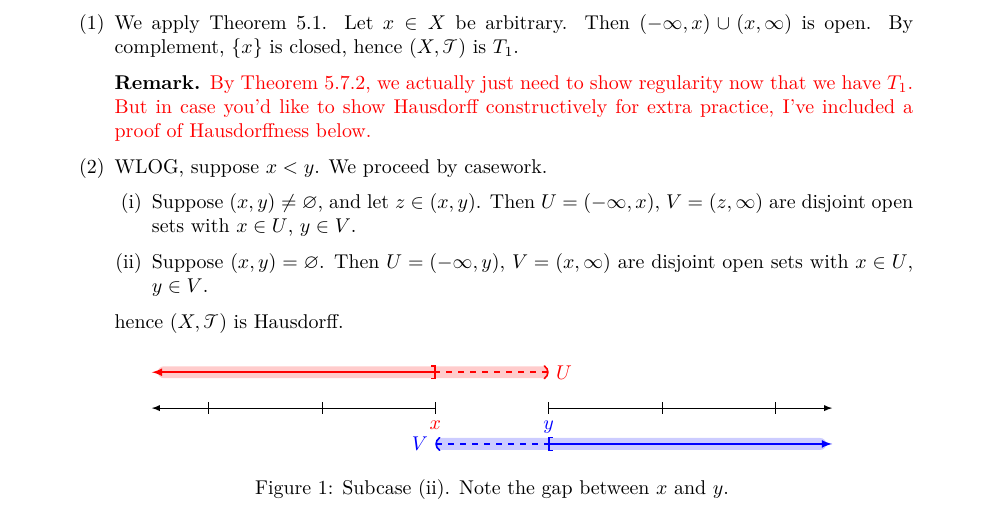
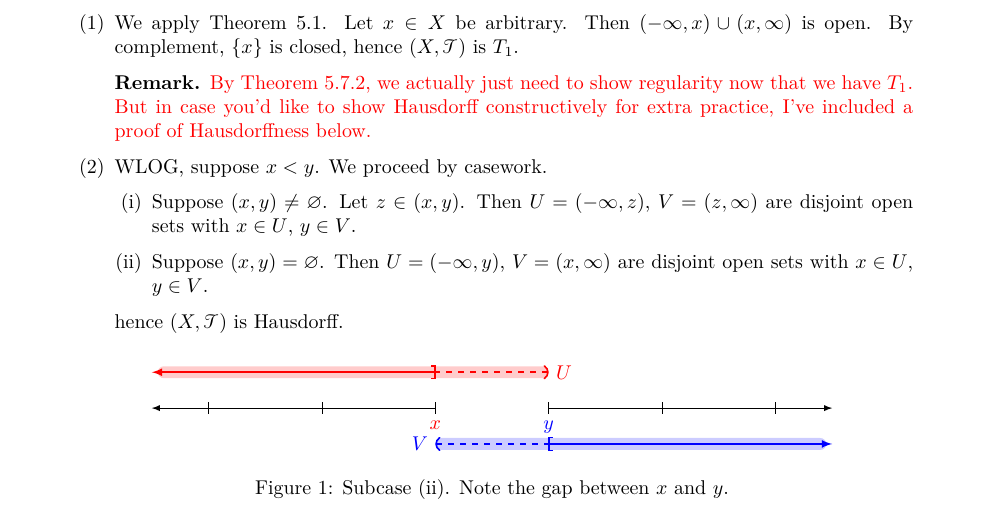
Before and after one commit to redpanda1234/topology-grading, a LaTeX problem sheet (hw5/hw5-solutions.tex): part of page 4 of 8, cut so that both start at the same text. The pictures show the PDF file hw5/hw5-solutions.pdf that the author committed with the source.

Commit message:
correct minor typo

```diff
--- a/hw5/hw5-solutions.tex
+++ b/hw5/hw5-solutions.tex
@@ -296,9 +296,9 @@
         \end{remark}
       \item WLOG, suppose $x < y$. We proceed by casework.
         \begin{enumerate}[label=(\roman*)]
-          \item Suppose $(x,y) \neq \varnothing$, and let $z \in
-            (x,y)$. Then $U = (-\infty, x)$, $V = (z, \infty)$ are
-            disjoint open sets with $x \in U$, $y \in V$.
+          \item Suppose $(x,y) \neq \varnothing$. Let $z \in (x,y)$.
+            Then $U = (-\infty, z)$, $V = (z, \infty)$ are disjoint
+            open sets with $x \in U$, $y \in V$.
           \item Suppose $(x,y) = \varnothing$. Then $U = (-\infty,
             y)$, $V = (x, \infty)$ are disjoint open sets with $x \in
             U$, $y \in V$.
```
Also changed, not shown: hw5/hw5-solutions.pdf.
